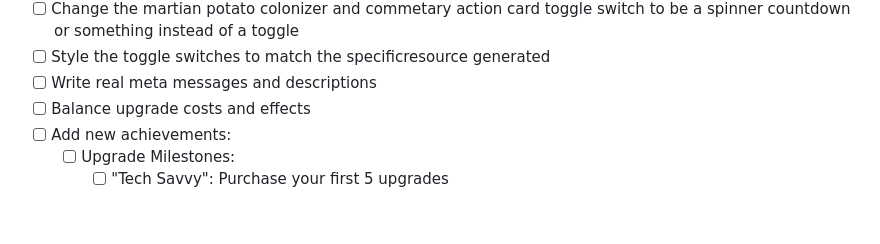
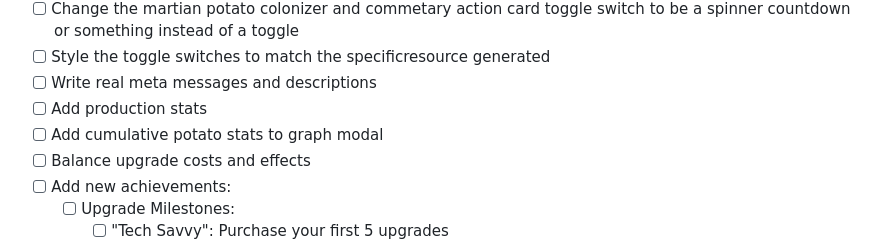
Before and after one commit to ryanmio/MartianPotato, a Markdown page: todo.md, the part around the change. GitHub-like rendering; blank space fills up the shorter version.

```diff
--- a/todo.md
+++ b/todo.md
@@ -51,6 +51,8 @@ TODO:
 - [ ] Change the martian potato colonizer and commetary action card toggle switch to be a spinner countdown or something instead of a toggle
 - [ ] Style the toggle switches to match the specificresource generated
 - [ ] Write real meta messages and descriptions
+- [ ] Add production stats
+- [ ] Add cumulative potato stats to graph modal
 - [ ] Balance upgrade costs and effects
 - [ ] Add new achievements:
     - [ ] Upgrade Milestones:
```
